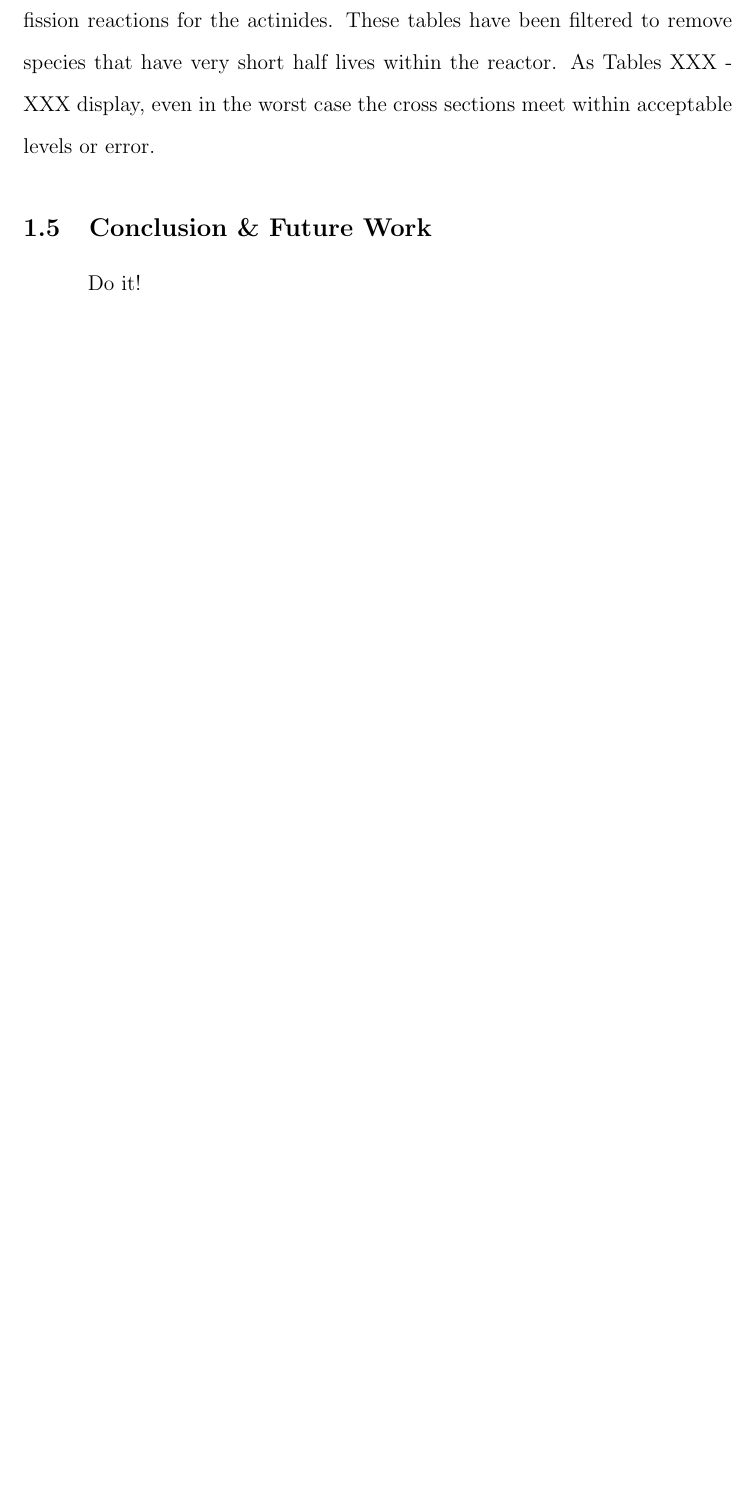
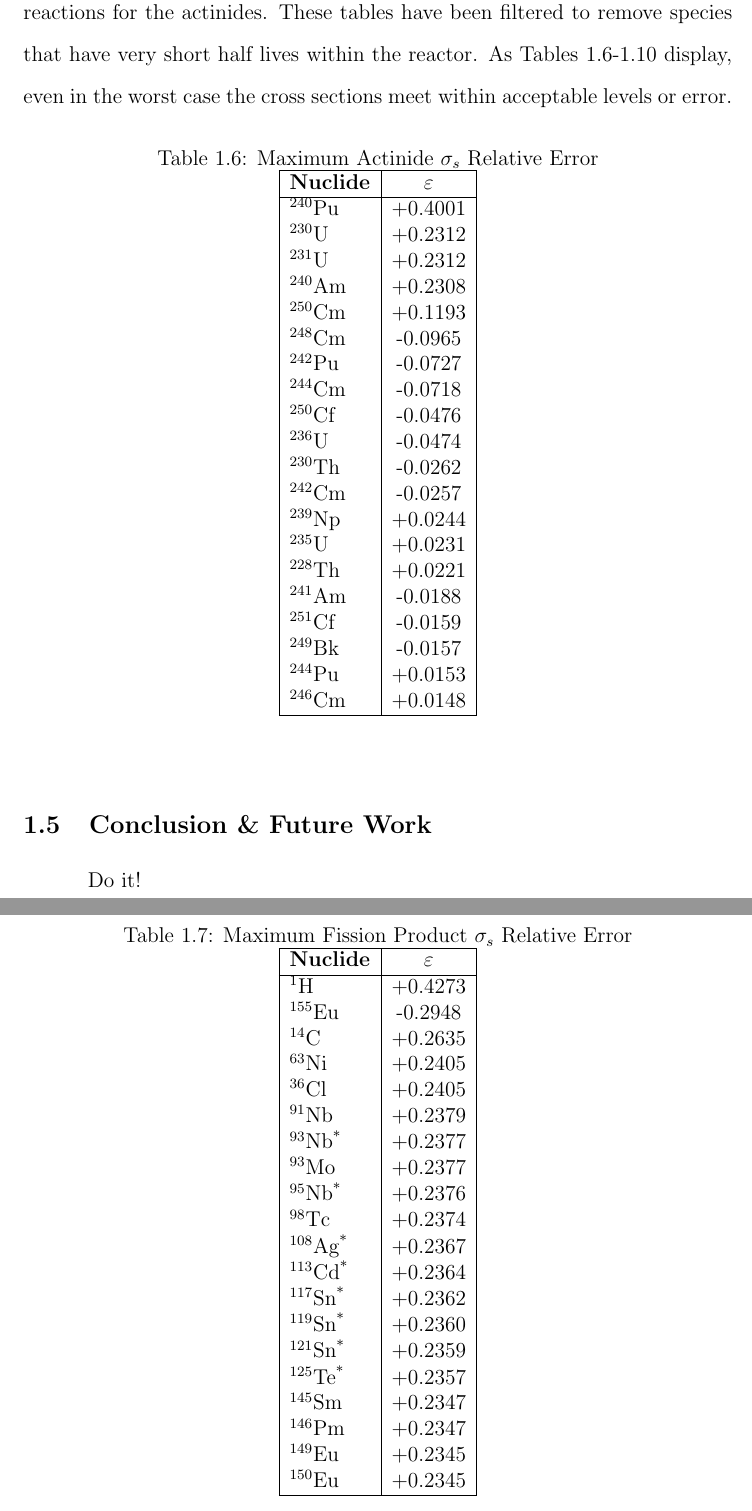
Before and after one commit to scopatz/dissertation, a LaTeX thesis (disstemplate.tex, which reads multigroup_method/figs/benchmark/rank_table_Actinide_sigma_s.tex, multigroup_method/figs/benchmark/rank_table_Fission_Product_sigma_s.tex, multigroup_method/multigroup_paper.tex): part of page 49 of 54 before the commit and two parts of pages 49 and 50 of 58 after it, the two joined at a grey line, cut so that both start at the same text, the shorter picture padded with empty space. Compiled offline with pdfLaTeX.

Commit message:
Added max relative error tables.

```diff
--- /dev/null
+++ b/multigroup_method/figs/benchmark/rank_table_Actinide_sigma_s.tex
@@ -0,0 +1,32 @@
+\begin{table}[htbp]
+\begin{center}
+\caption{Maximum Actinide $\sigma_s$ Relative Error}
+\label{rank_Actinide_sigma_s_table}
+\begin{tabular}{|l|c|}
+\hline
+\textbf{Nuclide} & \textbf{$\varepsilon$} \\
+\hline
+\nuc{Pu}{240} & +0.4001 \\
+\nuc{U}{230} & +0.2312 \\
+\nuc{U}{231} & +0.2312 \\
+\nuc{Am}{240} & +0.2308 \\
+\nuc{Cm}{250} & +0.1193 \\
+\nuc{Cm}{248} & -0.0965 \\
+\nuc{Pu}{242} & -0.0727 \\
+\nuc{Cm}{244} & -0.0718 \\
+\nuc{Cf}{250} & -0.0476 \\
+\nuc{U}{236} & -0.0474 \\
+\nuc{Th}{230} & -0.0262 \\
+\nuc{Cm}{242} & -0.0257 \\
+\nuc{Np}{239} & +0.0244 \\
+\nuc{U}{235} & +0.0231 \\
+\nuc{Th}{228} & +0.0221 \\
+\nuc{Am}{241} & -0.0188 \\
+\nuc{Cf}{251} & -0.0159 \\
+\nuc{Bk}{249} & -0.0157 \\
+\nuc{Pu}{244} & +0.0153 \\
+\nuc{Cm}{246} & +0.0148 \\
+\hline
+\end{tabular}
+\end{center}
+\end{table}
--- /dev/null
+++ b/multigroup_method/figs/benchmark/rank_table_Fission_Product_sigma_s.tex
@@ -0,0 +1,32 @@
+\begin{table}[htbp]
+\begin{center}
+\caption{Maximum Fission Product $\sigma_s$ Relative Error}
+\label{rank_Fission_Product_sigma_s_table}
+\begin{tabular}{|l|c|}
+\hline
+\textbf{Nuclide} & \textbf{$\varepsilon$} \\
+\hline
+\nuc{H}{1} & +0.4273 \\
+\nuc{Eu}{155} & -0.2948 \\
+\nuc{C}{14} & +0.2635 \\
+\nuc{Ni}{63} & +0.2405 \\
+\nuc{Cl}{36} & +0.2405 \\
+\nuc{Nb}{91} & +0.2379 \\
+\nuc{Nb}{93}\superscript{*} & +0.2377 \\
+\nuc{Mo}{93} & +0.2377 \\
+\nuc{Nb}{95}\superscript{*} & +0.2376 \\
+\nuc{Tc}{98} & +0.2374 \\
+\nuc{Ag}{108}\superscript{*} & +0.2367 \\
+\nuc{Cd}{113}\superscript{*} & +0.2364 \\
+\nuc{Sn}{117}\superscript{*} & +0.2362 \\
+\nuc{Sn}{119}\superscript{*} & +0.2360 \\
+\nuc{Sn}{121}\superscript{*} & +0.2359 \\
+\nuc{Te}{125}\superscript{*} & +0.2357 \\
+\nuc{Sm}{145} & +0.2347 \\
+\nuc{Pm}{146} & +0.2347 \\
+\nuc{Eu}{149} & +0.2345 \\
+\nuc{Eu}{150} & +0.2345 \\
+\hline
+\end{tabular}
+\end{center}
+\end{table}
--- a/multigroup_method/multigroup_paper.tex
+++ b/multigroup_method/multigroup_paper.tex
@@ -980,7 +981,15 @@ to ensure that no library is reaction is far off from a benchmark value.  Tables
 nuclides with the highest $\varepsilon$ (in decending order) at any time step for absorption and scattering
 reactions for the fission products and for absorption, scattering and fission reactions for the actinides.
 These tables have been filtered to remove species that have very short half lives within the reactor.
-As Tables XXX - XXX display, even in the worst case the cross sections meet within acceptable levels or error.
+As Tables \ref{rank_Actinide_sigma_s_table}-\ref{rank_Actinide_sigma_f_table} display, even in the worst case
+the cross sections meet within acceptable levels or error.
+
+\input{multigroup_method/figs/benchmark/rank_table_Actinide_sigma_s}
+\input{multigroup_method/figs/benchmark/rank_table_Fission_Product_sigma_s}
+\input{multigroup_method/figs/benchmark/rank_table_Actinide_sigma_a}
+\input{multigroup_method/figs/benchmark/rank_table_Fission_Product_sigma_a}
+\input{multigroup_method/figs/benchmark/rank_table_Actinide_sigma_f}
+
 
 \section{Conclusion \& Future Work}
 \index{Conclusion \& Future Work@\emph{Conclusion \& Future Work}}
```
Also changed, not shown: multigroup_method/figs/benchmark/rank_table_Actinide_sigma_a.tex (added, +32 -0 lines), multigroup_method/figs/benchmark/rank_table_Actinide_sigma_f.tex (added, +32 -0 lines), multigroup_method/figs/benchmark/rank_table_Fission_Product_sigma_a.tex (added, +32 -0 lines), multigroup_method/multigroup_paper.tex (3 more changed lines).
